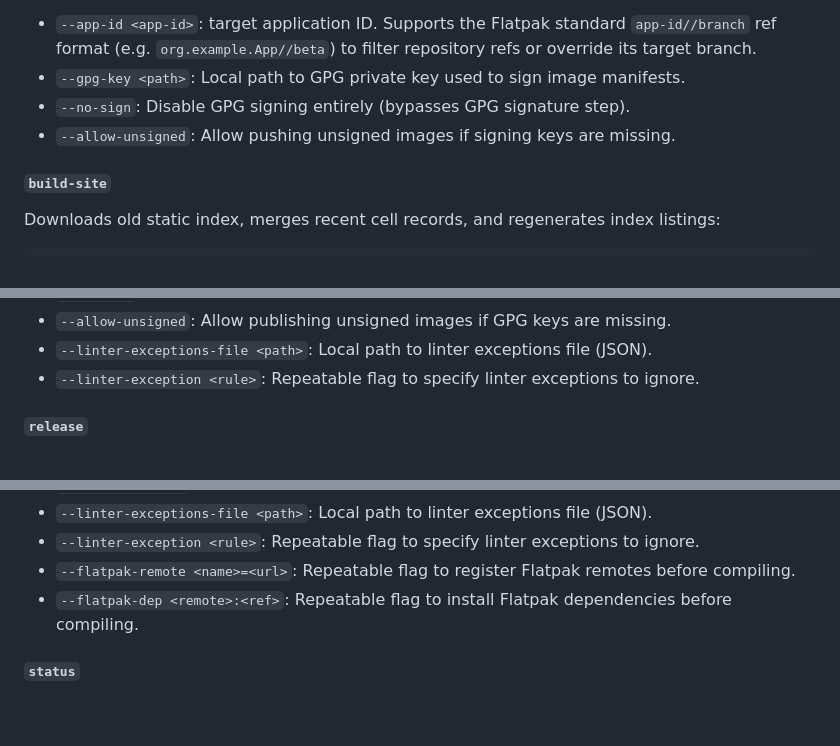
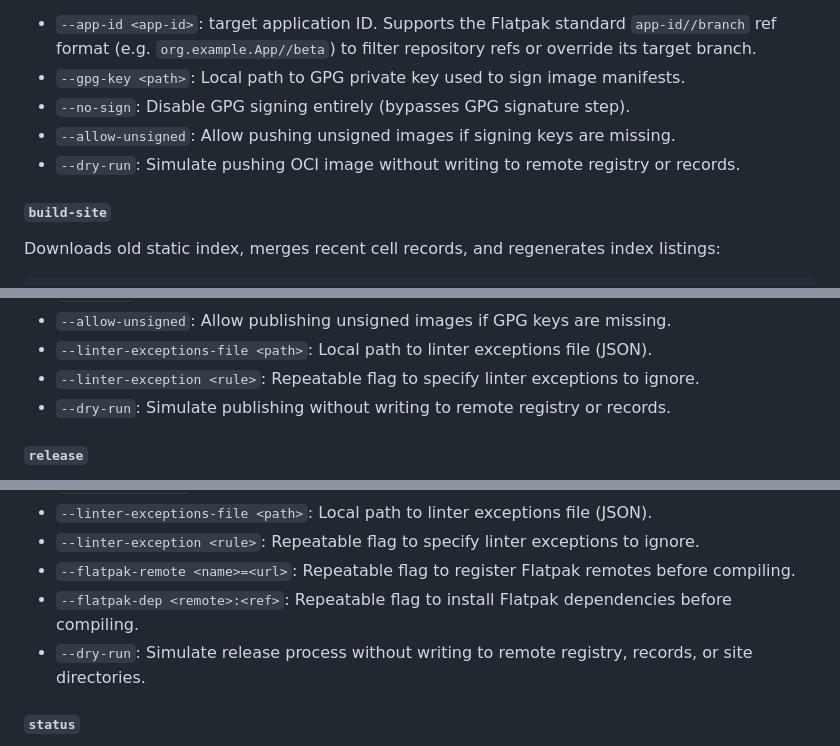
Before and after one commit to aetherpak/cli, a Markdown page: README.md, 3 parts joined by grey strips. Drawn GitHub-style; blank space fills up the shorter version.

Commit message:
docs: document --dry-run option in README.md

```diff
--- a/README.md
+++ b/README.md
@@ -332,6 +332,7 @@ Options:
 * `--gpg-key <path>`: Local path to GPG private key used to sign image manifests.
 * `--no-sign`: Disable GPG signing entirely (bypasses GPG signature step).
 * `--allow-unsigned`: Allow pushing unsigned images if signing keys are missing.
+* `--dry-run`: Simulate pushing OCI image without writing to remote registry or records.
 
 #### `build-site`
 Downloads old static index, merges recent cell records, and regenerates index listings:
@@ -426,6 +427,7 @@ Options:
 * `--allow-unsigned`: Allow publishing unsigned images if GPG keys are missing.
 * `--linter-exceptions-file <path>`: Local path to linter exceptions file (JSON).
 * `--linter-exception <rule>`: Repeatable flag to specify linter exceptions to ignore.
+* `--dry-run`: Simulate publishing without writing to remote registry or records.
 
 #### `release`
 Coordinates the entire lifecycle: runs matrix planner, compiles/imports changed records concurrently, pushes artifacts, and builds site index layouts:
@@ -440,6 +442,7 @@ Options:
 * `--linter-exception <rule>`: Repeatable flag to specify linter exceptions to ignore.
 * `--flatpak-remote <name>=<url>`: Repeatable flag to register Flatpak remotes before compiling.
 * `--flatpak-dep <remote>:<ref>`: Repeatable flag to install Flatpak dependencies before compiling.
+* `--dry-run`: Simulate release process without writing to remote registry, records, or site directories.
 
 #### `status`
 Validates that required system dependencies are available, checks configuration files, and decrypts/verifies GPG keys:
```
